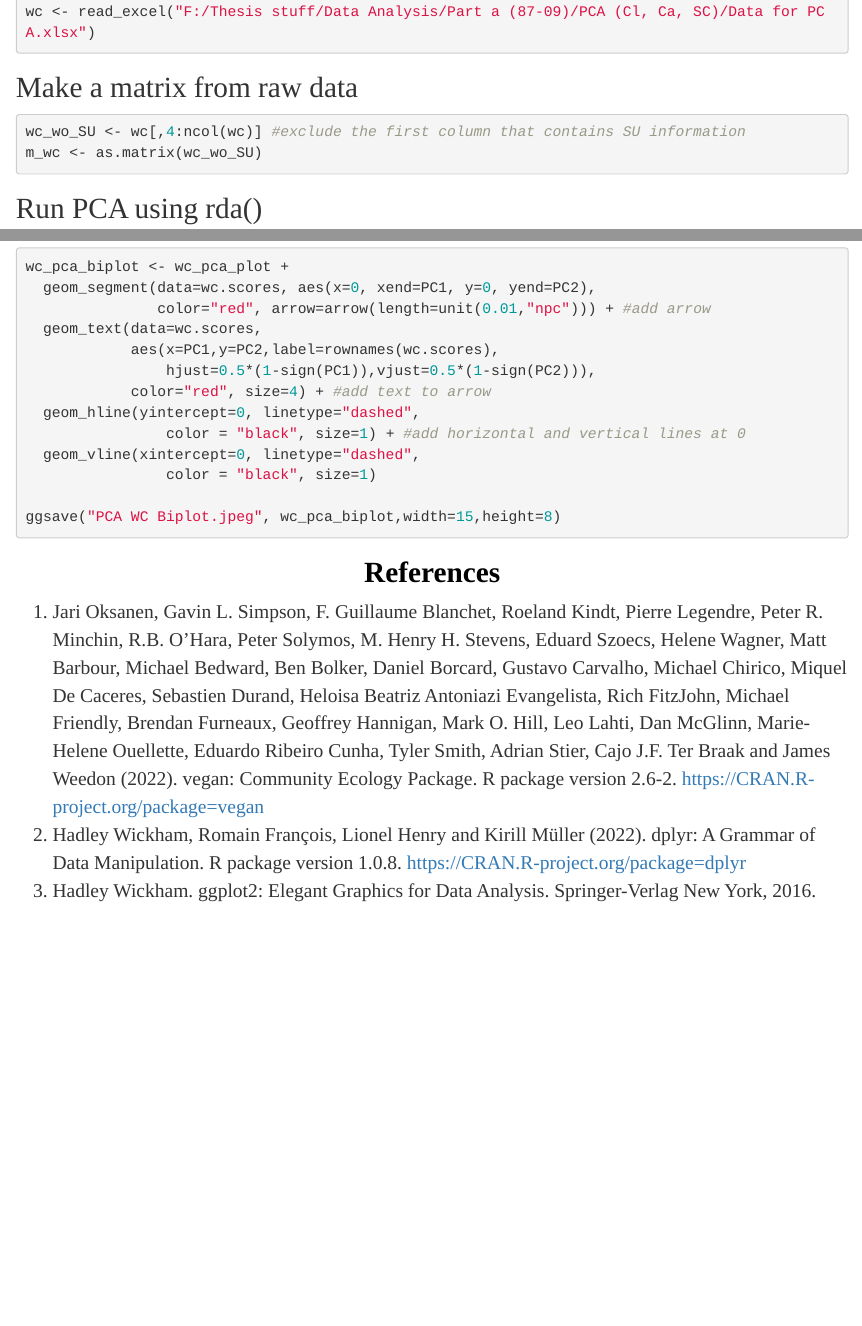
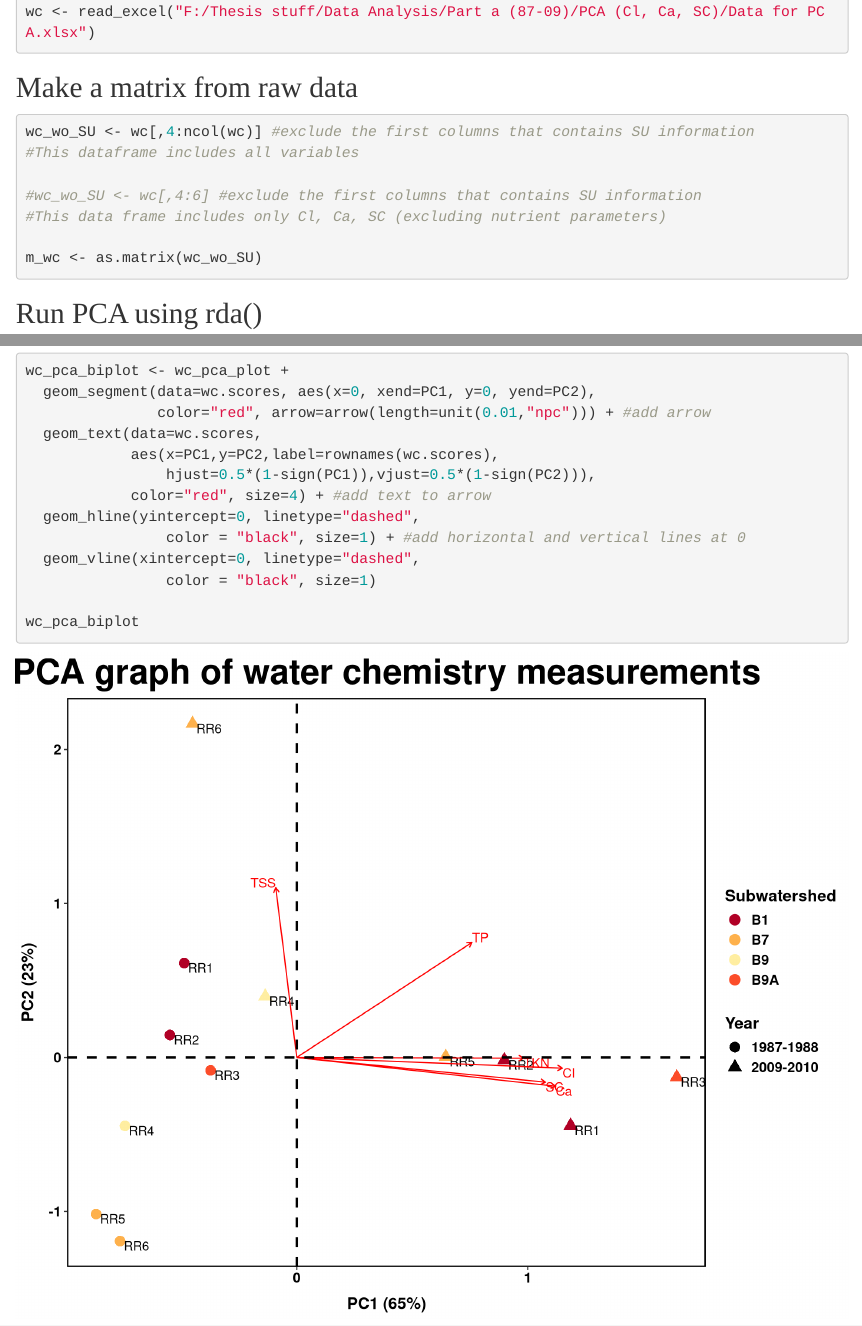
Before and after one commit to ntaquach/thesis_codes, an R Markdown document (Part a (87-09)/PCA Water chemistry (Cl, Ca, SC, TKN, TSS, TP).Rmd): the page in a window 1100 px wide, from 400 px down, and a second part further down, joined at a grey line. Rendered offline with R 4.5, knitr and Pandoc, with nearby package versions.

Commit message:
PCA of Water Chemistry

````diff
--- a/Part a (87-09)/PCA Water chemistry (Cl, Ca, SC, TKN, TSS, TP).Rmd
+++ b/Part a (87-09)/PCA Water chemistry (Cl, Ca, SC, TKN, TSS, TP).Rmd
@@ -54,7 +54,12 @@ wc <- read_excel("F:/Thesis stuff/Data Analysis/Part a (87-09)/PCA (Cl, Ca, SC)/
 ## Make a matrix from raw data
 
 ```{r message=F,warning=F}
-wc_wo_SU <- wc[,4:ncol(wc)] #exclude the first column that contains SU information
+wc_wo_SU <- wc[,4:ncol(wc)] #exclude the first columns that contains SU information
+#This dataframe includes all variables
+
+#wc_wo_SU <- wc[,4:6] #exclude the first columns that contains SU information
+#This data frame includes only Cl, Ca, SC (excluding nutrient parameters)
+
 m_wc <- as.matrix(wc_wo_SU)
 ```
 
@@ -127,6 +132,8 @@ wc_pca_biplot <- wc_pca_plot +
   geom_vline(xintercept=0, linetype="dashed",
                 color = "black", size=1)
 
+wc_pca_biplot
+
 ggsave("PCA WC Biplot.jpeg", wc_pca_biplot,width=15,height=8)
 ```
 
````
Also changed, not shown: Part a (87-09)/PCA-Water-chemistry--Cl,-Ca,-SC,-TKN,-TSS,-TP-.html.
